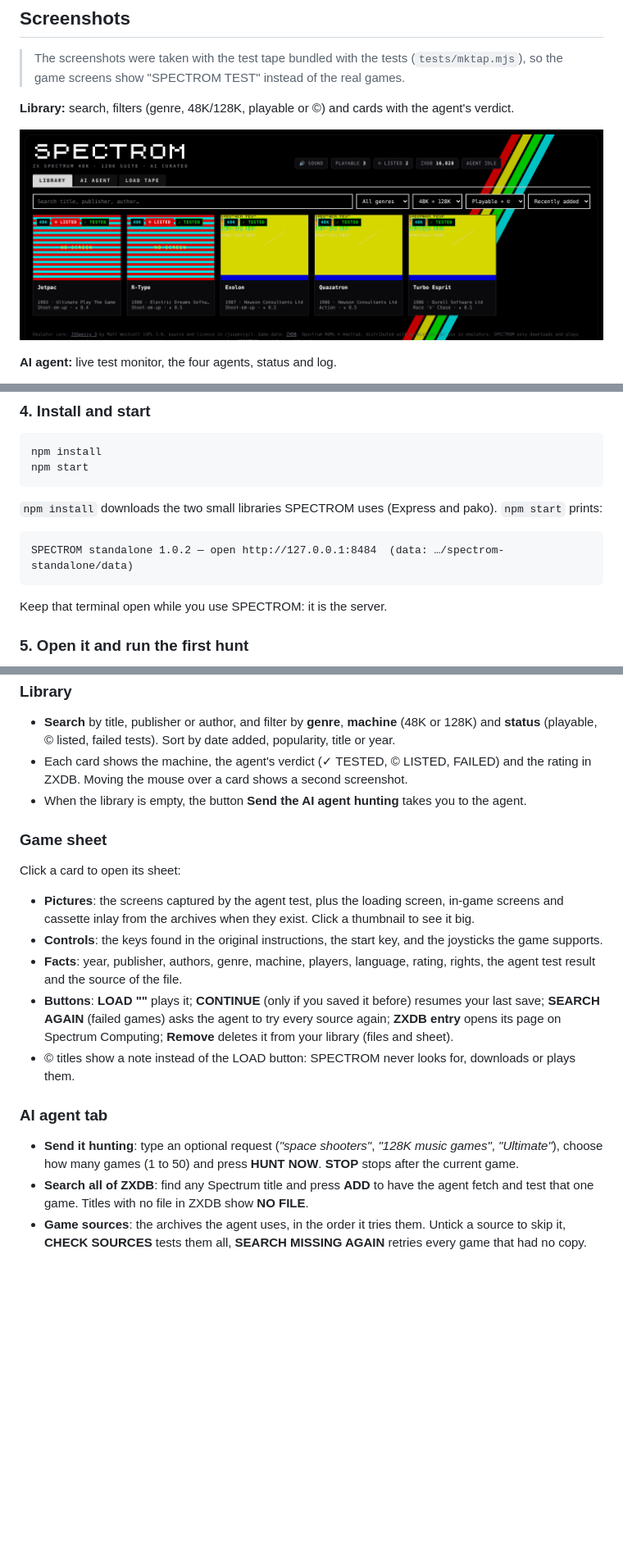
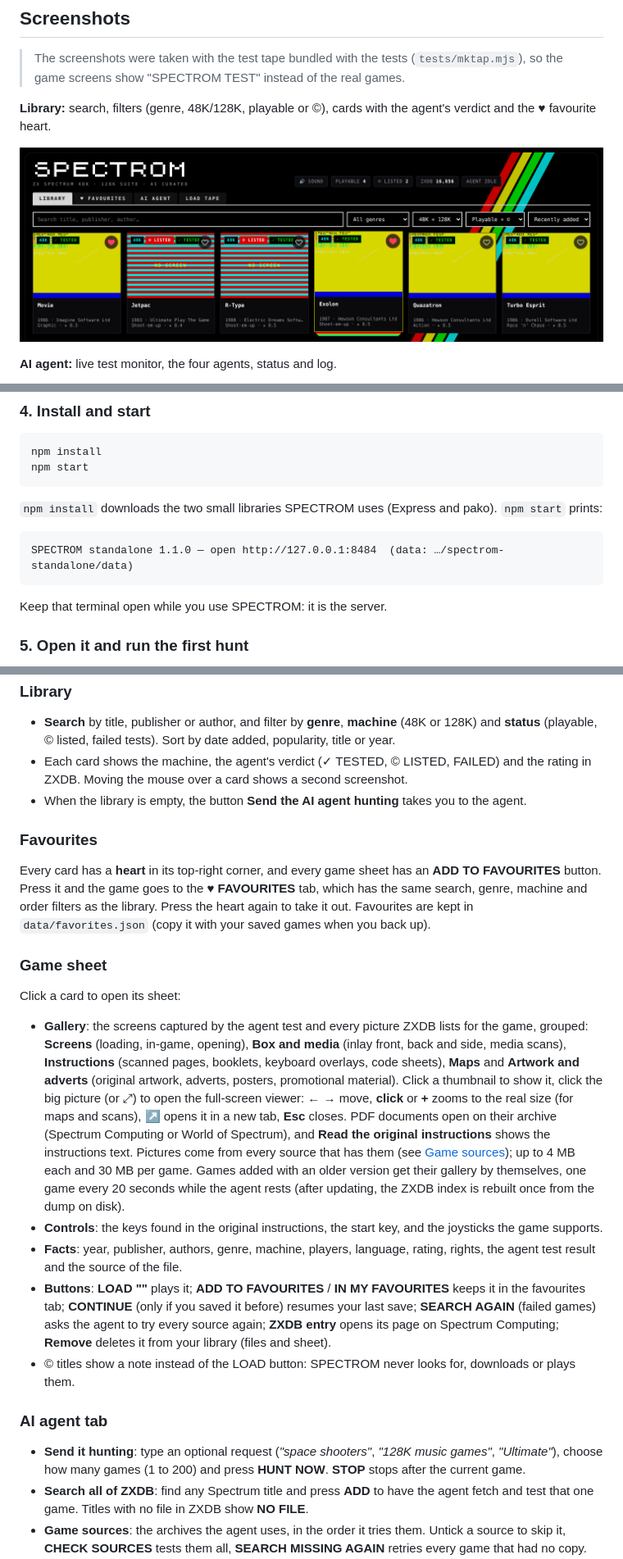
Before and after one commit to Plastikelectrik/spectrom-standalone, a Markdown page: README.md, 3 parts joined by grey strips. Shown at 82% size. GitHub-like rendering; pictures changed too: docs/images/library.png; blank space fills up the shorter version.

````diff
--- a/README.md
+++ b/README.md
@@ -58,7 +58,7 @@ leaves your browser and is your responsibility: only load files you have the rig
 > The screenshots were taken with the test tape bundled with the tests (`tests/mktap.mjs`), so the game screens show
 > "SPECTROM TEST" instead of the real games.
 
-**Library:** search, filters (genre, 48K/128K, playable or ©) and cards with the agent's verdict.
+**Library:** search, filters (genre, 48K/128K, playable or ©), cards with the agent's verdict and the ♥ favourite heart.
 
 ![Library](docs/images/library.png)
 
@@ -167,7 +171,7 @@ npm start
 `npm install` downloads the two small libraries SPECTROM uses (Express and pako). `npm start` prints:
 
 ```
-SPECTROM standalone 1.0.2 — open http://127.0.0.1:8484  (data: …/spectrom-standalone/data)
+SPECTROM standalone 1.1.0 — open http://127.0.0.1:8484  (data: …/spectrom-standalone/data)
 ```
 
 Keep that terminal open while you use SPECTROM: it is the server.
@@ -197,16 +201,29 @@ Keep that terminal open while you use SPECTROM: it is the server.
   a card shows a second screenshot.
 - When the library is empty, the button **Send the AI agent hunting** takes you to the agent.
 
+### Favourites
+
+Every card has a **heart** in its top-right corner, and every game sheet has an **ADD TO FAVOURITES** button. Press it and the
+game goes to the **♥ FAVOURITES** tab, which has the same search, genre, machine and order filters as the library. Press the
+heart again to take it out. Favourites are kept in `data/favorites.json` (copy it with your saved games when you back up).
+
 ### Game sheet
 
 Click a card to open its sheet:
 
-- **Pictures**: the screens captured by the agent test, plus the loading screen, in-game screens and cassette inlay from the
-  archives when they exist. Click a thumbnail to see it big.
+- **Gallery**: the screens captured by the agent test and every picture ZXDB lists for the game, grouped: **Screens** (loading,
+  in-game, opening), **Box and media** (inlay front, back and side, media scans), **Instructions** (scanned pages, booklets,
+  keyboard overlays, code sheets), **Maps** and **Artwork and adverts** (original artwork, adverts, posters, promotional
+  material). Click a thumbnail to show it, click the big picture (or ⤢) to open the full-screen viewer: **← →** move, **click** or
+  **+** zooms to the real size (for maps and scans), **↗** opens it in a new tab, **Esc** closes. PDF documents open on their
+  archive (Spectrum Computing or World of Spectrum), and **Read the original instructions** shows the instructions text.
+  Pictures come from every source that has them (see [Game sources](#ai-agent-tab)); up to 4 MB each and 30 MB per game.
+  Games added with an older version get their gallery by themselves, one game every 20 seconds while the agent rests (after
+  updating, the ZXDB index is rebuilt once from the dump on disk).
 - **Controls**: the keys found in the original instructions, the start key, and the joysticks the game supports.
 - **Facts**: year, publisher, authors, genre, machine, players, language, rating, rights, the agent test result and the source
   of the file.
-- **Buttons**: **LOAD ""** plays it; **CONTINUE** (only if you saved it before) resumes your last save; **SEARCH AGAIN**
+- **Buttons**: **LOAD ""** plays it; **ADD TO FAVOURITES** / **IN MY FAVOURITES** keeps it in the favourites tab; **CONTINUE** (only if you saved it before) resumes your last save; **SEARCH AGAIN**
   (failed games) asks the agent to try every source again; **ZXDB entry** opens its page on Spectrum Computing; **Remove**
   deletes it from your library (files and sheet).
 - © titles show a note instead of the LOAD button: SPECTROM never looks for, downloads or plays them.
@@ -214,7 +231,7 @@ Click a card to open its sheet:
 ### AI agent tab
 
 - **Send it hunting**: type an optional request (*"space shooters"*, *"128K music games"*, *"Ultimate"*), choose how many games
-  (1 to 50) and press **HUNT NOW**. **STOP** stops after the current game.
+  (1 to 200) and press **HUNT NOW**. **STOP** stops after the current game.
 - **Search all of ZXDB**: find any Spectrum title and press **ADD** to have the agent fetch and test that one game. Titles with
   no file in ZXDB show **NO FILE**.
 - **Game sources**: the archives the agent uses, in the order it tries them. Untick a source to skip it, **CHECK SOURCES** tests
````
Also changed, not shown: other parts of README.md (+6 -2 lines), CHANGELOG.md (+11 -0 lines), README.es.md (+27 -8 lines), 7 other files.
